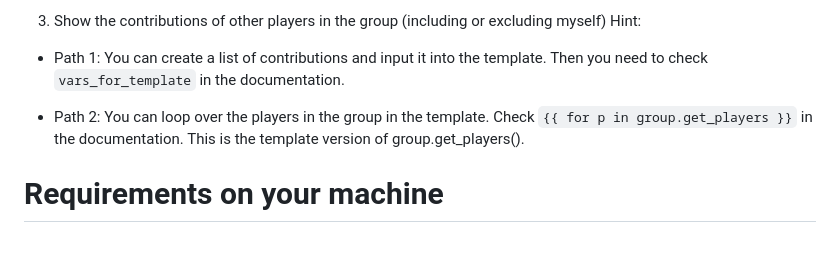
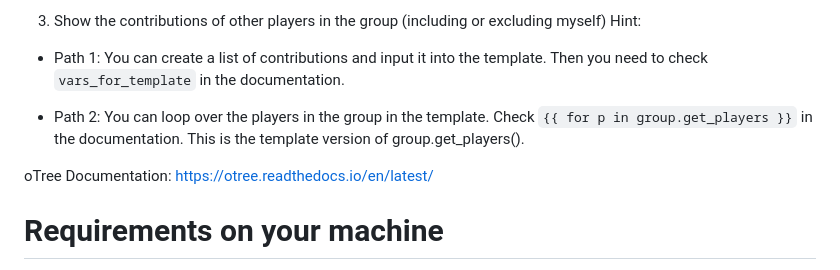
Before and after one commit to aseyq/imprs, a Markdown page: README.md, the part around the change. GitHub-like rendering; blank space fills up the shorter version.

```diff
--- a/README.md
+++ b/README.md
@@ -43,6 +43,8 @@ Take the Public Goods Game we used. Do the following:
 
   - Path 2: You can loop over the players in the group in the template. Check `{{ for p in group.get_players }}` in the documentation. This is the template version of group.get_players().
 
+oTree Documentation: https://otree.readthedocs.io/en/latest/
+
 # Requirements on your machine
 - Python 3.8 or higher https://www.python.org/downloads/
 - Pip (should be automatically installed with Python)
```
